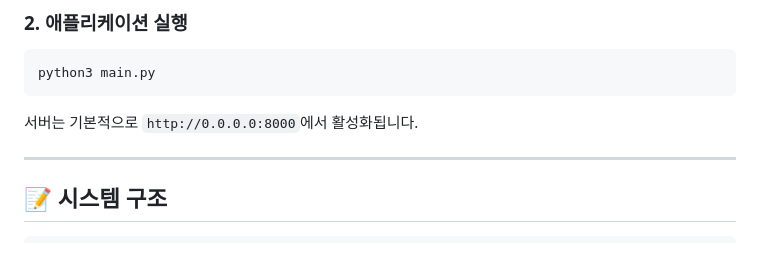
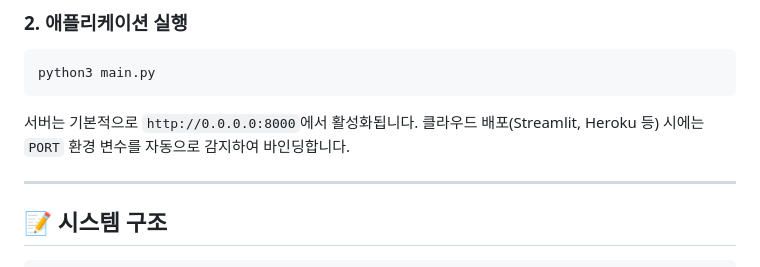
Before and after one commit to out8484/AutoBot, a Markdown page: README.md, the part around the change. Rendered like a GitHub page.

Commit message:
Docs: Update README with cloud deployment info

````diff
--- a/README.md
+++ b/README.md
@@ -54,7 +54,7 @@ pip install -r requirements.txt
 ```bash
 python3 main.py
 ```
-서버는 기본적으로 `http://0.0.0.0:8000`에서 활성화됩니다.
+서버는 기본적으로 `http://0.0.0.0:8000`에서 활성화됩니다. 클라우드 배포(Streamlit, Heroku 등) 시에는 `PORT` 환경 변수를 자동으로 감지하여 바인딩합니다.
 
 ---
 
````
